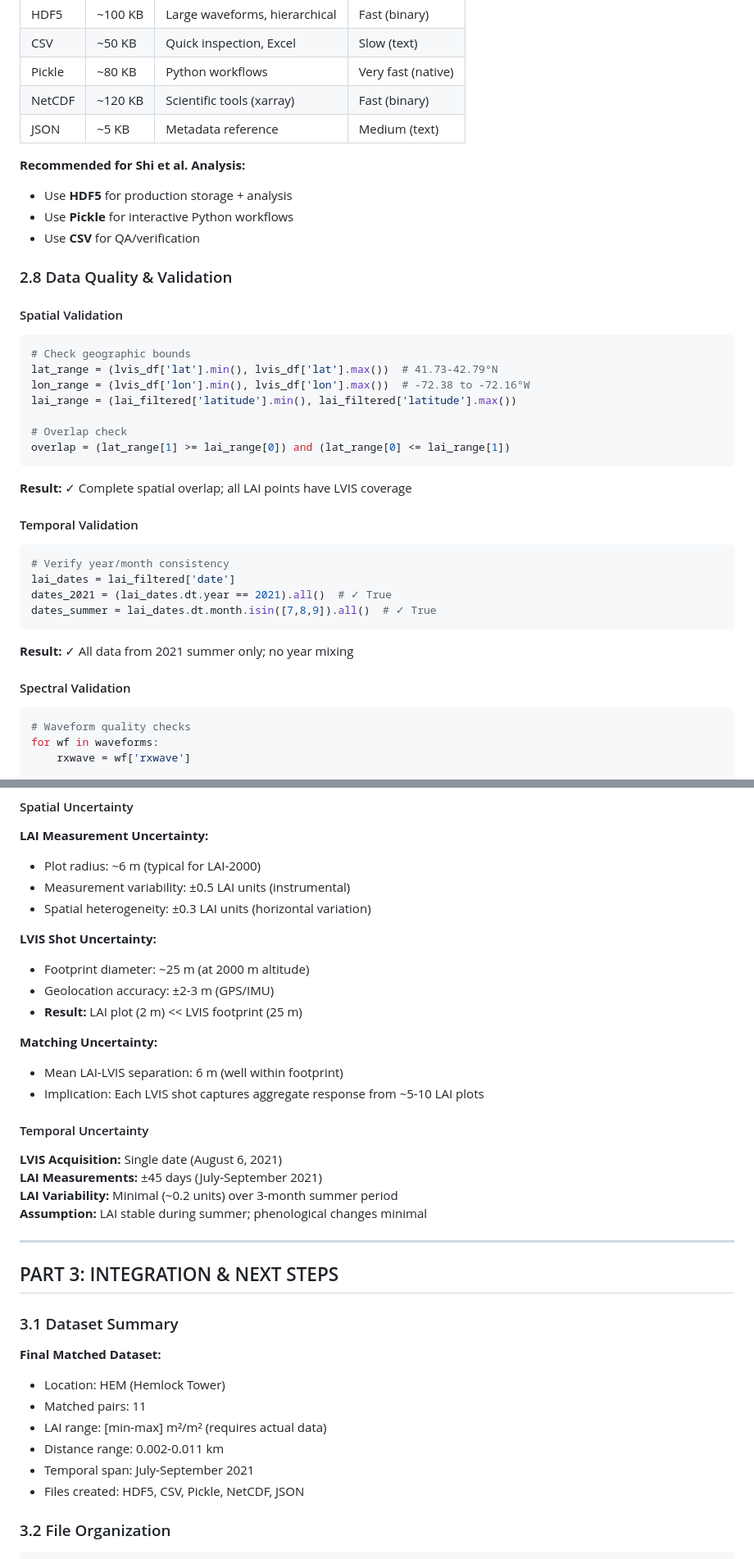
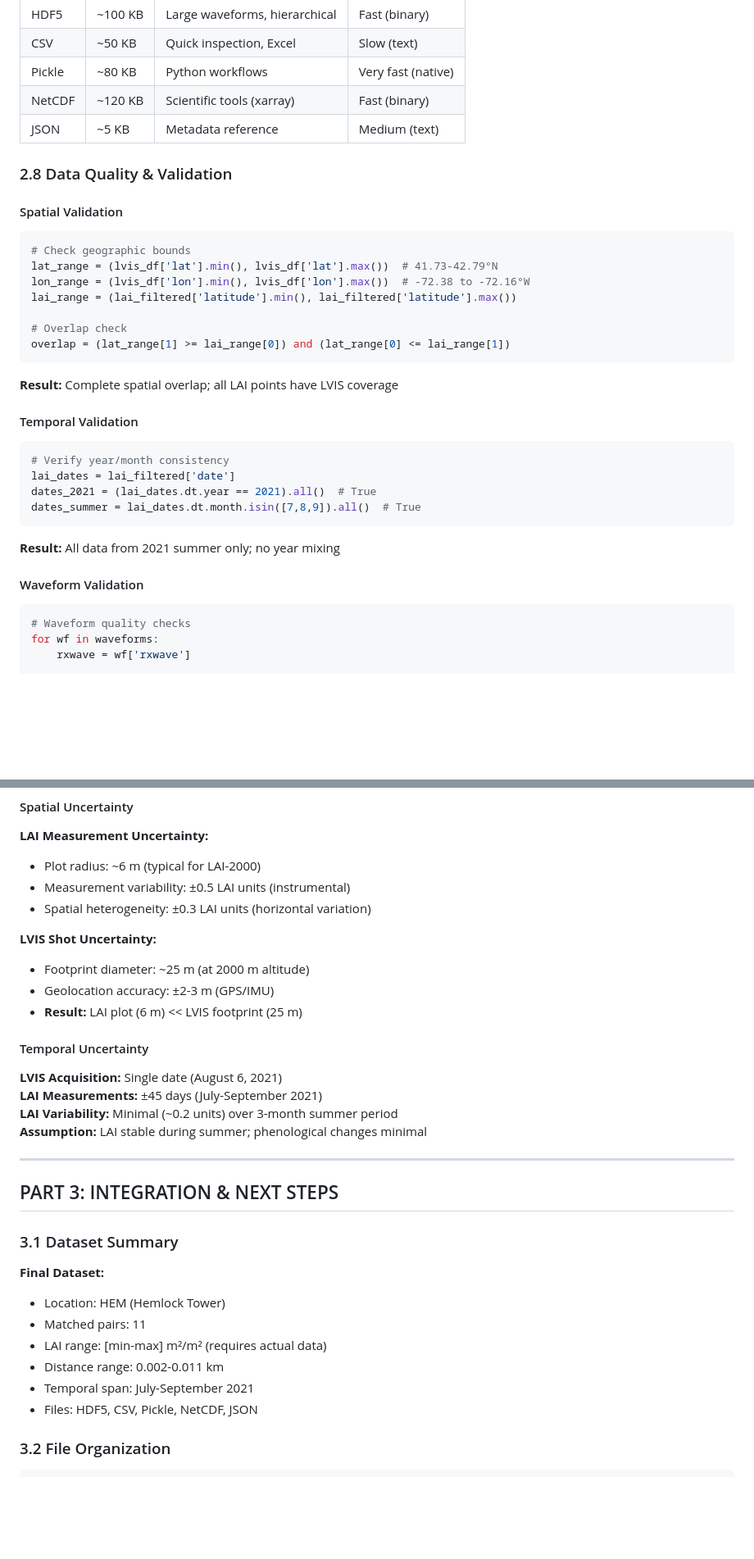
Before and after one commit to Bhatta6190/Waveform-LiDAR-Analysis, a Markdown page: Novel-LAI-estimation/README.md, 2 parts joined by grey strips. Shown at 82% size. GitHub-like rendering; blank space fills up the shorter version.

````diff
--- a/Novel-LAI-estimation/README.md
+++ b/Novel-LAI-estimation/README.md
@@ -353,11 +353,6 @@ ground_energy = np.sum(waveform[split_idx:])
 | NetCDF | ~120 KB | Scientific tools (xarray) | Fast (binary) |
 | JSON | ~5 KB | Metadata reference | Medium (text) |
 
-**Recommended for Shi et al. Analysis:**
-- Use **HDF5** for production storage + analysis
-- Use **Pickle** for interactive Python workflows
-- Use **CSV** for QA/verification
-
 ### 2.8 Data Quality & Validation
 
 #### Spatial Validation
@@ -372,20 +367,19 @@ lai_range = (lai_filtered['latitude'].min(), lai_filtered['latitude'].max())
 overlap = (lat_range[1] >= lai_range[0]) and (lat_range[0] <= lai_range[1])
 ```
 
-**Result:** ✓ Complete spatial overlap; all LAI points have LVIS coverage
+**Result:** Complete spatial overlap; all LAI points have LVIS coverage
 
 #### Temporal Validation
 
 ```python
 # Verify year/month consistency
 lai_dates = lai_filtered['date']
-dates_2021 = (lai_dates.dt.year == 2021).all()  # ✓ True
-dates_summer = lai_dates.dt.month.isin([7,8,9]).all()  # ✓ True
+dates_2021 = (lai_dates.dt.year == 2021).all()  # True
+dates_summer = lai_dates.dt.month.isin([7,8,9]).all()  # True
 ```
+**Result:** All data from 2021 summer only; no year mixing
 
-**Result:** ✓ All data from 2021 summer only; no year mixing
-
-#### Spectral Validation
+#### Waveform Validation
 
 ```python
 # Waveform quality checks
@@ -416,11 +410,7 @@ for wf in waveforms:
 **LVIS Shot Uncertainty:**
 - Footprint diameter: ~25 m (at 2000 m altitude)
 - Geolocation accuracy: ±2-3 m (GPS/IMU)
-- **Result:** LAI plot (2 m) << LVIS footprint (25 m)
-
-**Matching Uncertainty:**
-- Mean LAI-LVIS separation: 6 m (well within footprint)
-- Implication: Each LVIS shot captures aggregate response from ~5-10 LAI plots
+- **Result:** LAI plot (6 m) << LVIS footprint (25 m)
 
 #### Temporal Uncertainty
 
@@ -435,13 +425,13 @@ for wf in waveforms:
 
 ### 3.1 Dataset Summary
 
-**Final Matched Dataset:**
+**Final Dataset:**
 - Location: HEM (Hemlock Tower)
 - Matched pairs: 11
 - LAI range: [min-max] m²/m² (requires actual data)
 - Distance range: 0.002-0.011 km
 - Temporal span: July-September 2021
-- Files created: HDF5, CSV, Pickle, NetCDF, JSON
+- Files: HDF5, CSV, Pickle, NetCDF, JSON
 
 ### 3.2 File Organization
 
````
